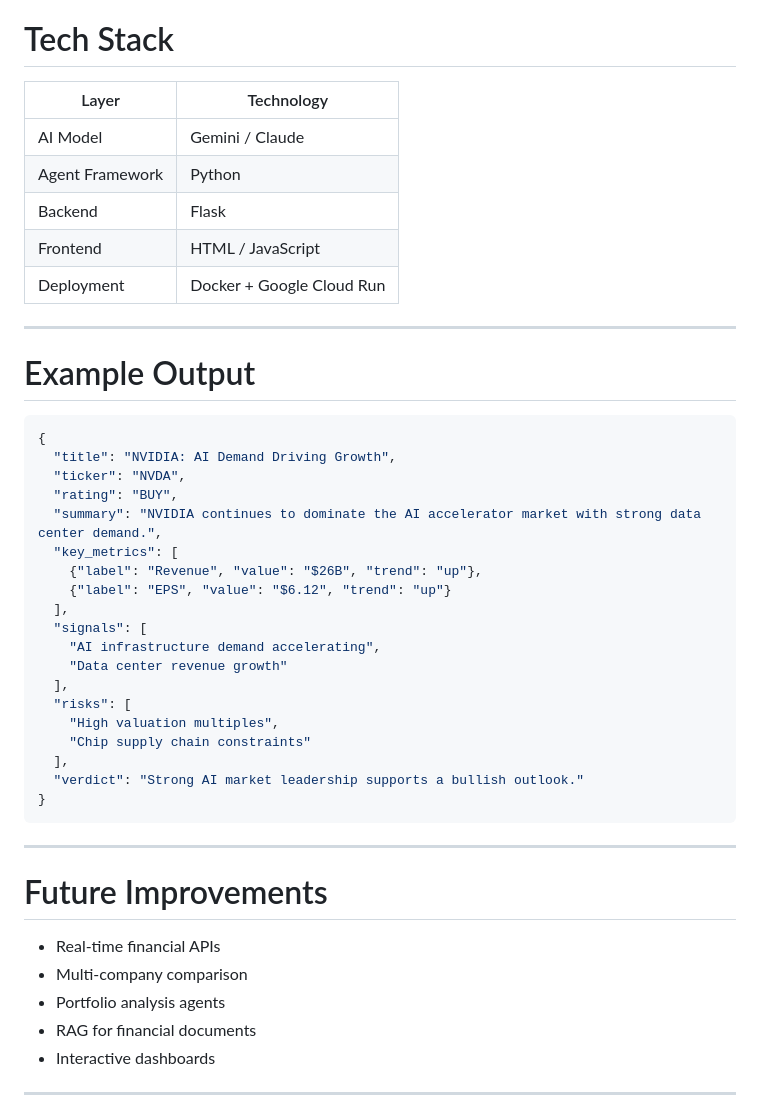
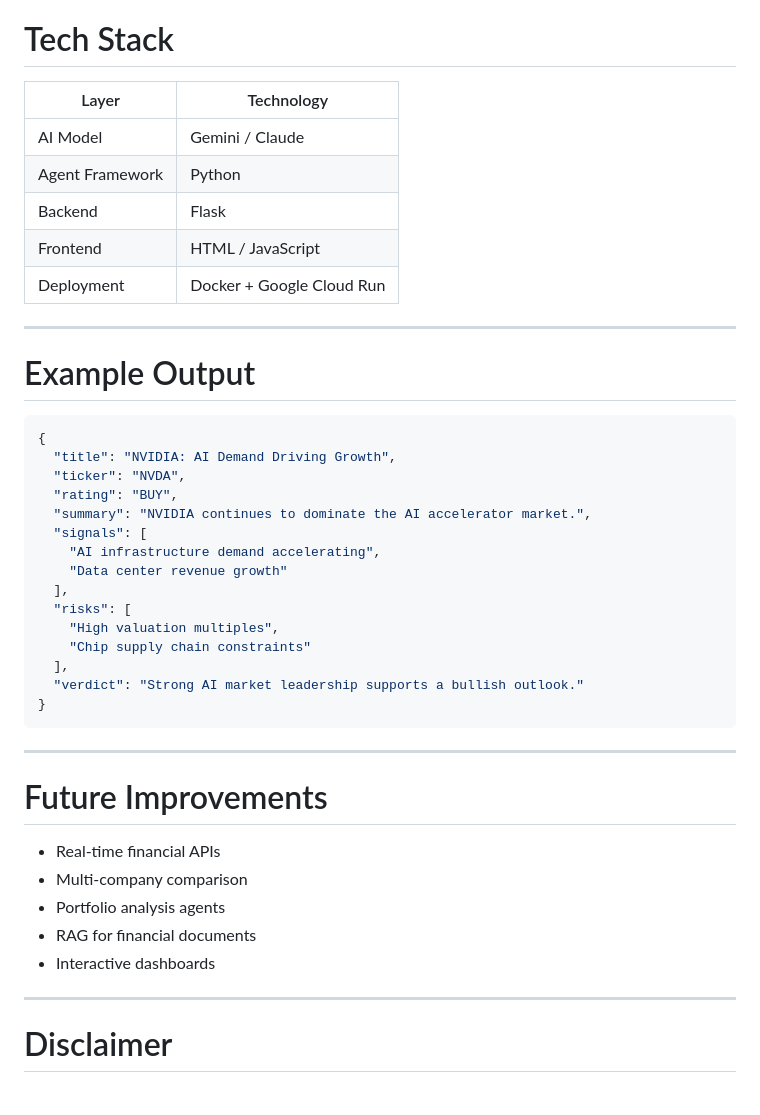
Before and after one commit to adamiskandarr05/finsight1, a Markdown page: README.md, the part around one of its changes. Rendered like a GitHub page.

```diff
--- a/README.md
+++ b/README.md
@@ -272,13 +262,13 @@ gcloud run deploy finsight \
 
 # Tech Stack
 
-| Layer           | Technology                |
-| --------------- | ------------------------- |
-| AI Model        | Gemini / Claude           |
-| Agent Framework | Python                    |
-| Backend         | Flask                     |
-| Frontend        | HTML / JavaScript         |
-| Deployment      | Docker + Google Cloud Run |
+| Layer | Technology |
+|------|------------|
+| AI Model | Gemini / Claude |
+| Agent Framework | Python |
+| Backend | Flask |
+| Frontend | HTML / JavaScript |
+| Deployment | Docker + Google Cloud Run |
 
 ---
 
@@ -289,11 +279,7 @@ gcloud run deploy finsight \
   "title": "NVIDIA: AI Demand Driving Growth",
   "ticker": "NVDA",
   "rating": "BUY",
-  "summary": "NVIDIA continues to dominate the AI accelerator market with strong data center demand.",
-  "key_metrics": [
-    {"label": "Revenue", "value": "$26B", "trend": "up"},
-    {"label": "EPS", "value": "$6.12", "trend": "up"}
-  ],
+  "summary": "NVIDIA continues to dominate the AI accelerator market.",
   "signals": [
     "AI infrastructure demand accelerating",
     "Data center revenue growth"
@@ -310,12 +296,13 @@ gcloud run deploy finsight \
 
 # Future Improvements
 
-* Real-time financial APIs
-* Multi-company comparison
-* Portfolio analysis agents
-* RAG for financial documents
-* Interactive dashboards
+- Real-time financial APIs
+- Multi-company comparison
+- Portfolio analysis agents
+- RAG for financial documents
+- Interactive dashboards
 
 ---
 
+# Disclaimer
 
```
Also changed, not shown: other parts of README.md (+38 -47 lines).
